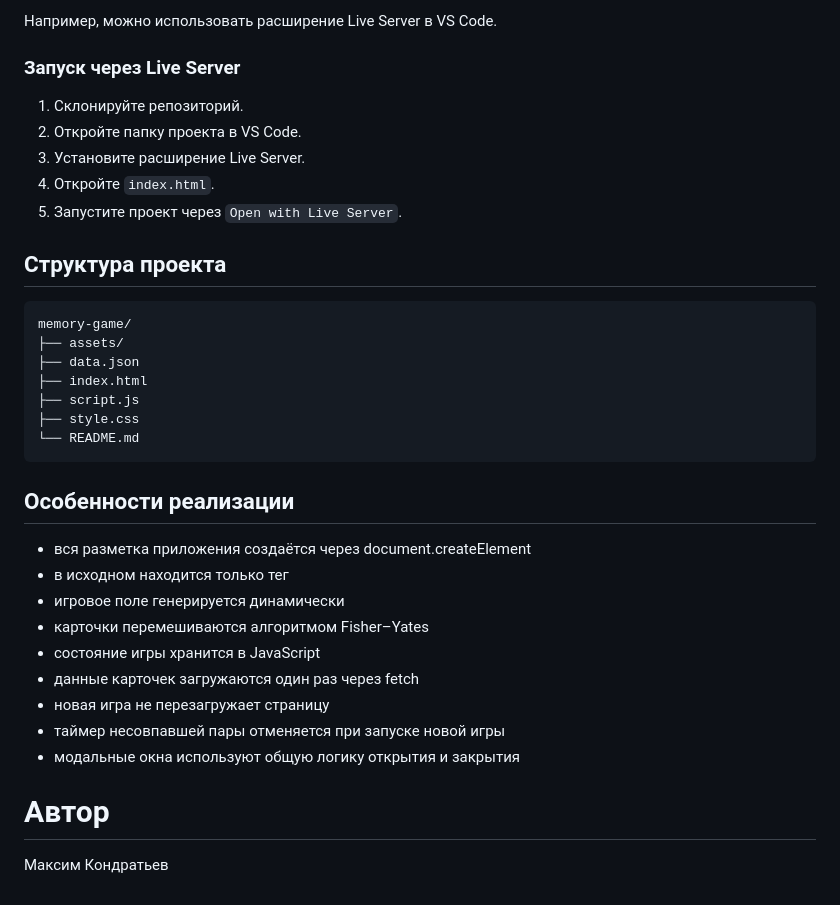
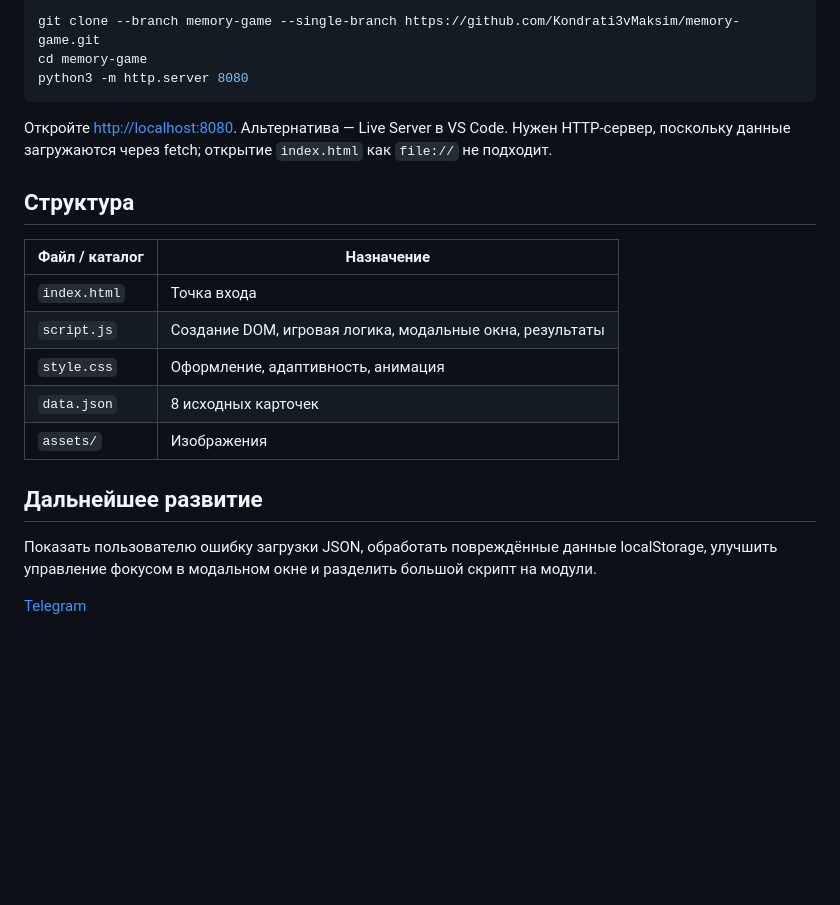
Before and after one commit to Kondrati3vMaksim/memory-game, a Markdown page: README.md, the part around one of its changes. Drawn GitHub-style; blank space fills up the shorter version.

````diff
--- a/README.md
+++ b/README.md
@@ -65,38 +40,24 @@ https://kondrati3vmaksim.github.io/memory-game/
 
-Например, можно использовать расширение Live Server в VS Code.
-
-### Запуск через Live Server
-
-1. Склонируйте репозиторий.
-2. Откройте папку проекта в VS Code.
-3. Установите расширение Live Server.
-4. Откройте `index.html`.
-5. Запустите проект через `Open with Live Server`.
-
-## Структура проекта
-
-```text
-memory-game/
-├── assets/
-├── data.json
-├── index.html
-├── script.js
-├── style.css
-└── README.md
+```bash
+git clone --branch memory-game --single-branch https://github.com/Kondrati3vMaksim/memory-game.git
+cd memory-game
+python3 -m http.server 8080
 ```
 
-## Особенности реализации
+Откройте [http://localhost:8080](http://localhost:8080). Альтернатива — Live Server в VS Code. Нужен HTTP-сервер, поскольку данные загружаются через fetch; открытие `index.html` как `file://` не подходит.
 
-- вся разметка приложения создаётся через document.createElement
-- в исходном <body> находится только тег <script>
-- игровое поле генерируется динамически
-- карточки перемешиваются алгоритмом Fisher–Yates
-- состояние игры хранится в JavaScript
-- данные карточек загружаются один раз через fetch
-- новая игра не перезагружает страницу
-- таймер несовпавшей пары отменяется при запуске новой игры
-- модальные окна используют общую логику открытия и закрытия
+## Структура
 
-# Автор
+| Файл / каталог | Назначение |
+| --- | --- |
+| `index.html` | Точка входа |
+| `script.js` | Создание DOM, игровая логика, модальные окна, результаты |
+| `style.css` | Оформление, адаптивность, анимация |
+| `data.json` | 8 исходных карточек |
+| `assets/` | Изображения |
 
-Максим Кондратьев
+## Дальнейшее развитие
+
+Показать пользователю ошибку загрузки JSON, обработать повреждённые данные localStorage, улучшить управление фокусом в модальном окне и разделить большой скрипт на модули.
+
+[Telegram](https://t.me/Phoenixbelike)
````
Also changed, not shown: other parts of README.md (+22 -47 lines).
